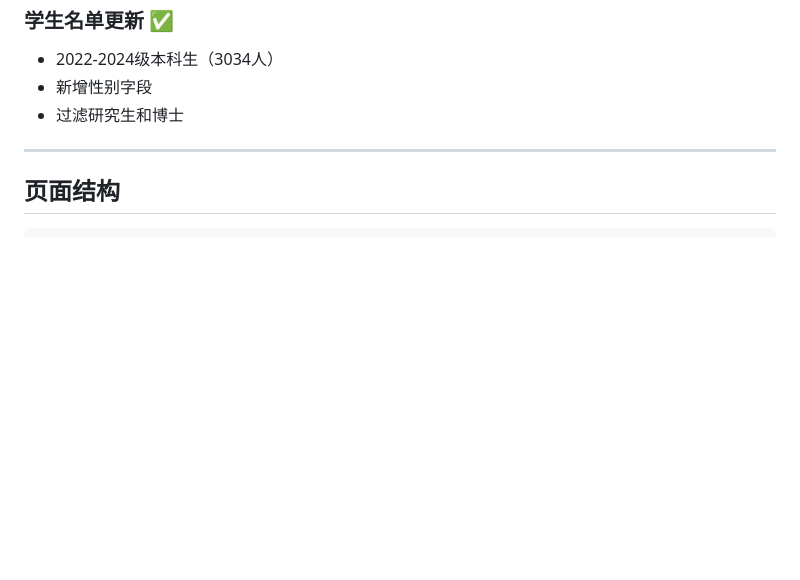
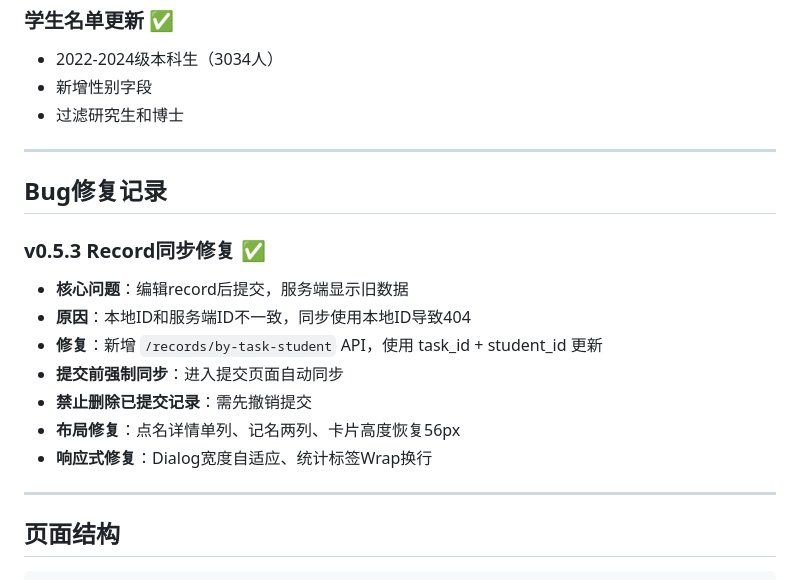
Before and after one commit to Keleoz-Cyber/LessonSearch, a Markdown page: docs/tasks.md, the part around the change. Rendered like a GitHub page; blank space fills up the shorter version.

Commit message:
docs: update documentation for v0.5.3

````diff
--- a/docs/tasks.md
+++ b/docs/tasks.md
@@ -105,6 +105,20 @@
 
 ---
 
+## Bug修复记录
+
+### v0.5.3 Record同步修复 ✅
+
+- **核心问题**：编辑record后提交，服务端显示旧数据
+- **原因**：本地ID和服务端ID不一致，同步使用本地ID导致404
+- **修复**：新增 `/records/by-task-student` API，使用 task_id + student_id 更新
+- **提交前强制同步**：进入提交页面自动同步
+- **禁止删除已提交记录**：需先撤销提交
+- **布局修复**：点名详情单列、记名两列、卡片高度恢复56px
+- **响应式修复**：Dialog宽度自适应、统计标签Wrap换行
+
+---
+
 ## 页面结构
 
 ```
````
Also changed, not shown: docs/dev-guide.md (+1 -1 lines).
